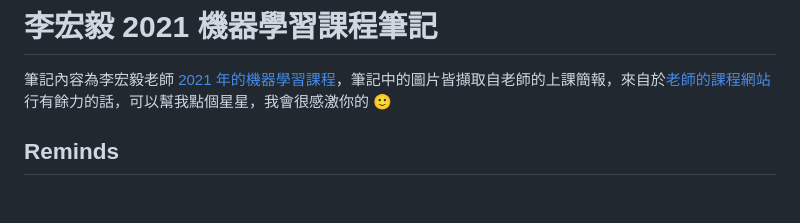
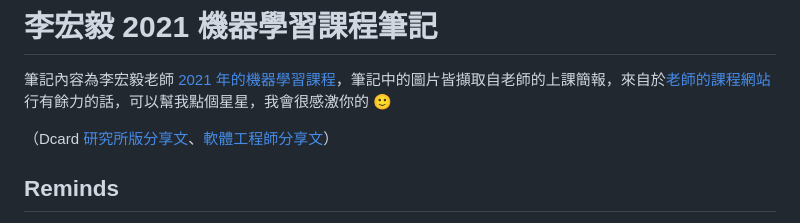
Before and after one commit to chsiang426/ML-2021-notes, a Markdown page: README.md, the part around the change. Rendered like a GitHub page; blank space fills up the shorter version.

Commit message:
add links of Dcard

```diff
--- a/README.md
+++ b/README.md
@@ -2,6 +2,8 @@
 
 筆記內容為李宏毅老師 [2021 年的機器學習課程](https://www.youtube.com/playlist?list=PLJV_el3uVTsMhtt7_Y6sgTHGHp1Vb2P2J)，筆記中的圖片皆擷取自老師的上課簡報，來自於[老師的課程網站](https://speech.ee.ntu.edu.tw/~hylee/ml/2021-spring.php)
 行有餘力的話，可以幫我點個星星，我會很感激你的 🙂
+
+（Dcard [研究所版分享文](https://www.dcard.tw/f/graduate_school/p/241639442)、[軟體工程師分享文](https://www.dcard.tw/f/softwareengineer/p/241639712)）
 
 ## Reminds
 
```
